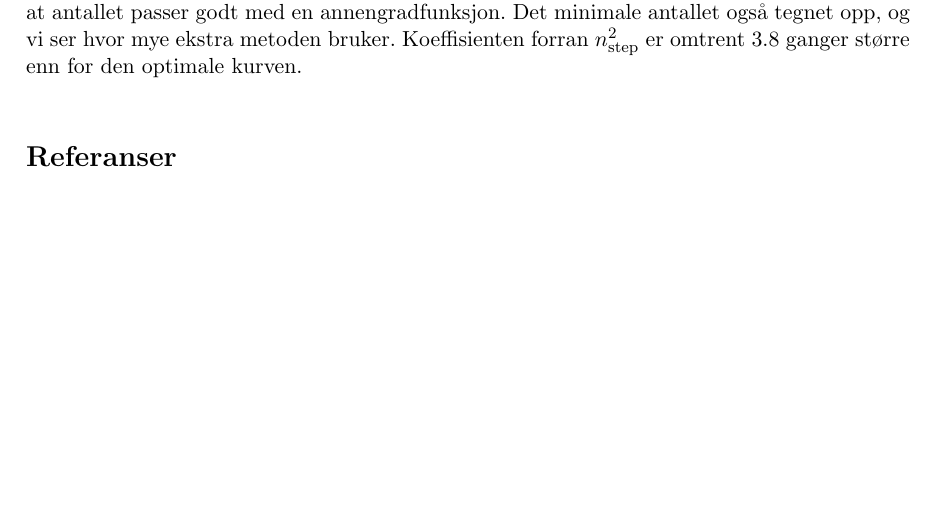
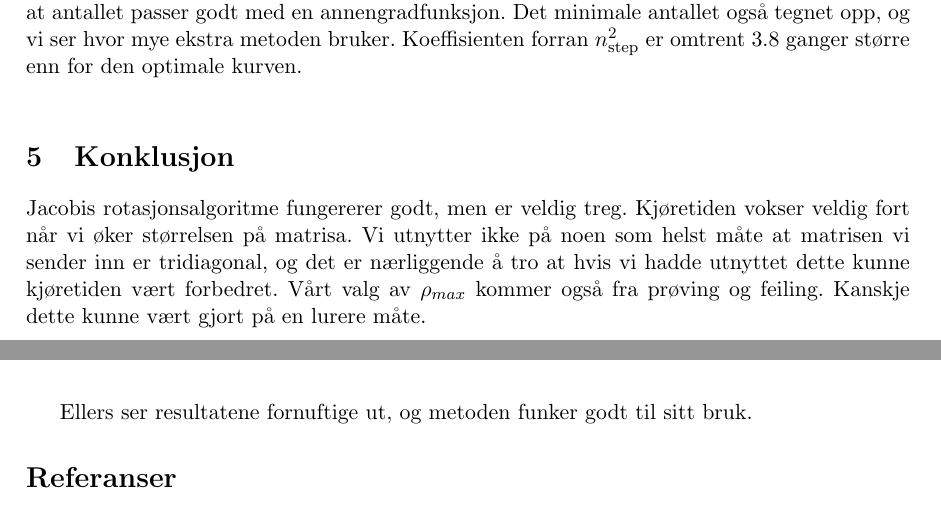
Before and after one commit to bsamseth/fys3150, a LaTeX paper (report.tex): part of page 8 of 10 before the commit and two parts of pages 8 and 9 of 10 after it, the two joined at a grey line, cut so that both start at the same text, the shorter picture padded with empty space. Compiled offline with pdfLaTeX.

Commit message:
Skrev konklusjon.

```diff
--- a/report.tex
+++ b/report.tex
@@ -451,6 +451,16 @@ ganger for samme element, og dette ender med effekten vist i figur \ref{fig:numb
     løsningene er for tilfellet der $l=0$.}
 \end{figure}
 
+\section{Konklusjon}
+Jacobis rotasjonsalgoritme fungererer godt, men er veldig treg. Kjøretiden vokser veldig fort når vi øker størrelsen på matrisa. Vi utnytter ikke på noen som
+helst måte at matrisen vi sender inn er tridiagonal, og det er nærliggende
+å tro at hvis vi hadde utnyttet dette kunne kjøretiden vært forbedret.
+Vårt valg av $\rho_{max}$ kommer også fra prøving og feiling.
+Kanskje dette kunne vært gjort på en lurere måte.
+
+Ellers ser resultatene fornuftige ut, og metoden funker godt til sitt bruk.
+
+
 \printbibliography
 \end{document}
 %%% Local Variables:
```
